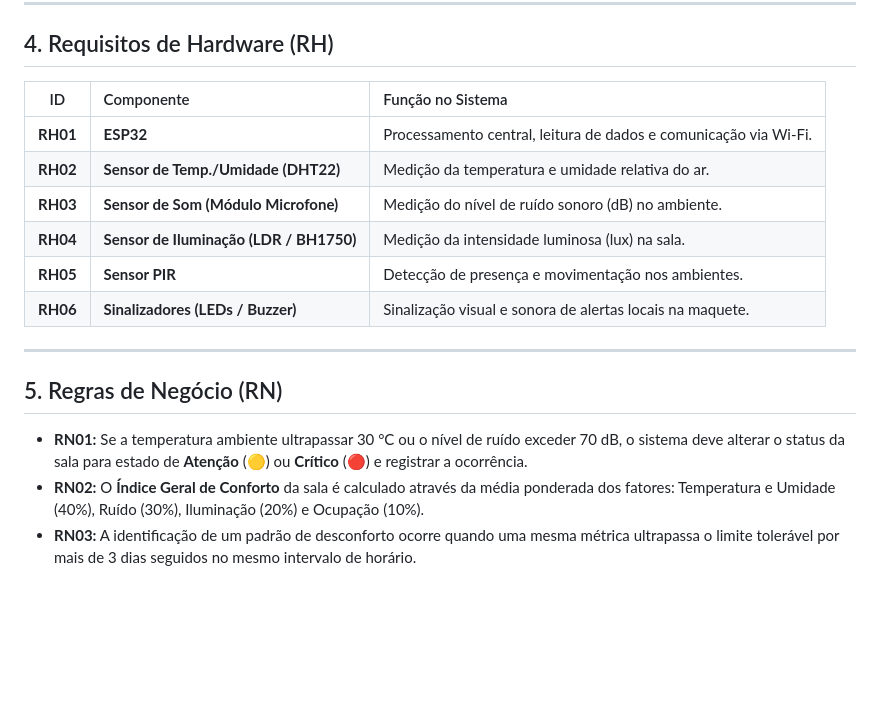
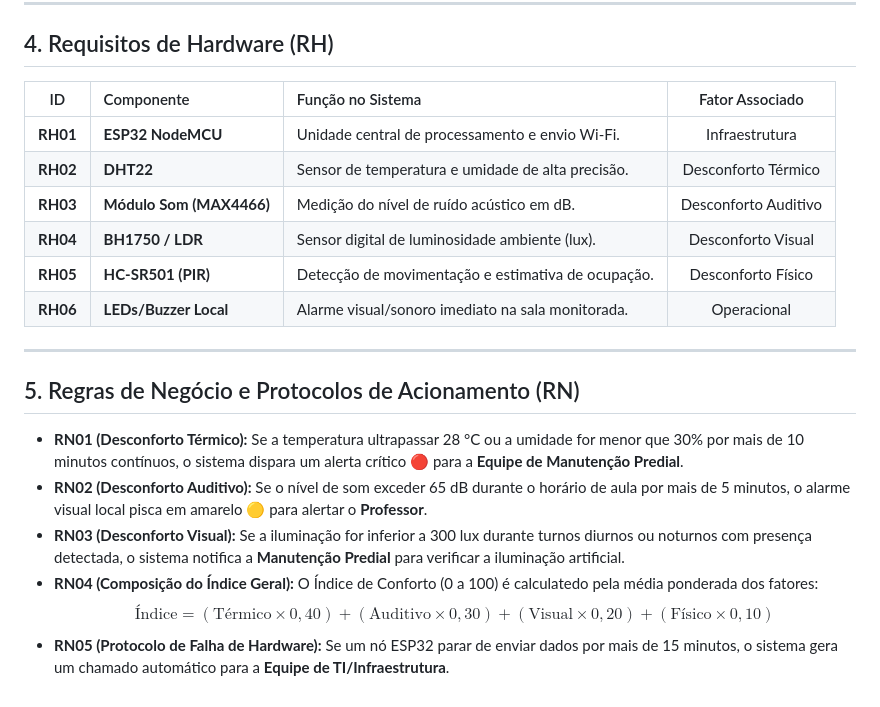
Before and after one commit to isaacalvarooliveiramota-cyber/Projeto_Integrador_II, a Markdown page: docs/requisitos.md, the part around one of its changes. Rendered like a GitHub page; blank space fills up the shorter version.

```diff
--- a/docs/requisitos.md
+++ b/docs/requisitos.md
@@ -39,19 +58,22 @@ O **CTBJ Conforto** é um sistema de monitoramento ambiental inteligente e de ba
 
 ## 4. Requisitos de Hardware (RH)
 
-| ID | Componente | Função no Sistema |
-| :---: | :--- | :--- |
-| **RH01** | **ESP32** | Processamento central, leitura de dados e comunicação via Wi-Fi. |
-| **RH02** | **Sensor de Temp./Umidade (DHT22)** | Medição da temperatura e umidade relativa do ar. |
-| **RH03** | **Sensor de Som (Módulo Microfone)** | Medição do nível de ruído sonoro (dB) no ambiente. |
-| **RH04** | **Sensor de Iluminação (LDR / BH1750)** | Medição da intensidade luminosa (lux) na sala. |
-| **RH05** | **Sensor PIR** | Detecção de presença e movimentação nos ambientes. |
-| **RH06** | **Sinalizadores (LEDs / Buzzer)** | Sinalização visual e sonora de alertas locais na maquete. |
+| ID | Componente | Função no Sistema | Fator Associado |
+| :---: | :--- | :--- | :---: |
+| **RH01** | **ESP32 NodeMCU** | Unidade central de processamento e envio Wi-Fi. | Infraestrutura |
+| **RH02** | **DHT22** | Sensor de temperatura e umidade de alta precisão. | Desconforto Térmico |
+| **RH03** | **Módulo Som (MAX4466)** | Medição do nível de ruído acústico em dB. | Desconforto Auditivo |
+| **RH04** | **BH1750 / LDR** | Sensor digital de luminosidade ambiente (lux). | Desconforto Visual |
+| **RH05** | **HC-SR501 (PIR)** | Detecção de movimentação e estimativa de ocupação. | Desconforto Físico |
+| **RH06** | **LEDs/Buzzer Local** | Alarme visual/sonoro imediato na sala monitorada. | Operacional |
 
 ---
 
-## 5. Regras de Negócio (RN)
+## 5. Regras de Negócio e Protocolos de Acionamento (RN)
 
-* **RN01:** Se a temperatura ambiente ultrapassar 30 °C ou o nível de ruído exceder 70 dB, o sistema deve alterar o status da sala para estado de **Atenção** (🟡) ou **Crítico** (🔴) e registrar a ocorrência.
-* **RN02:** O **Índice Geral de Conforto** da sala é calculado através da média ponderada dos fatores: Temperatura e Umidade (40%), Ruído (30%), Iluminação (20%) e Ocupação (10%).
-* **RN03:** A identificação de um padrão de desconforto ocorre quando uma mesma métrica ultrapassa o limite tolerável por mais de 3 dias seguidos no mesmo intervalo de horário.
+* **RN01 (Desconforto Térmico):** Se a temperatura ultrapassar 28 °C ou a umidade for menor que 30% por mais de 10 minutos contínuos, o sistema dispara um alerta crítico 🔴 para a **Equipe de Manutenção Predial**.
+* **RN02 (Desconforto Auditivo):** Se o nível de som exceder 65 dB durante o horário de aula por mais de 5 minutos, o alarme visual local pisca em amarelo 🟡 para alertar o **Professor**.
+* **RN03 (Desconforto Visual):** Se a iluminação for inferior a 300 lux durante turnos diurnos ou noturnos com presença detectada, o sistema notifica a **Manutenção Predial** para verificar a iluminação artificial.
+* **RN04 (Composição do Índice Geral):** O Índice de Conforto (0 a 100) é calculatedo pela média ponderada dos fatores:
+  $$\text{Índice} = (\text{Térmico} \times 0{,}40) + (\text{Auditivo} \times 0{,}30) + (\text{Visual} \times 0{,}20) + (\text{Físico} \times 0{,}10)$$
+* **RN05 (Protocolo de Falha de Hardware):** Se um nó ESP32 parar de enviar dados por mais de 15 minutos, o sistema gera um chamado automático para a **Equipe de TI/Infraestrutura**.
```
Also changed, not shown: other parts of docs/requisitos.md (+38 -19 lines).
